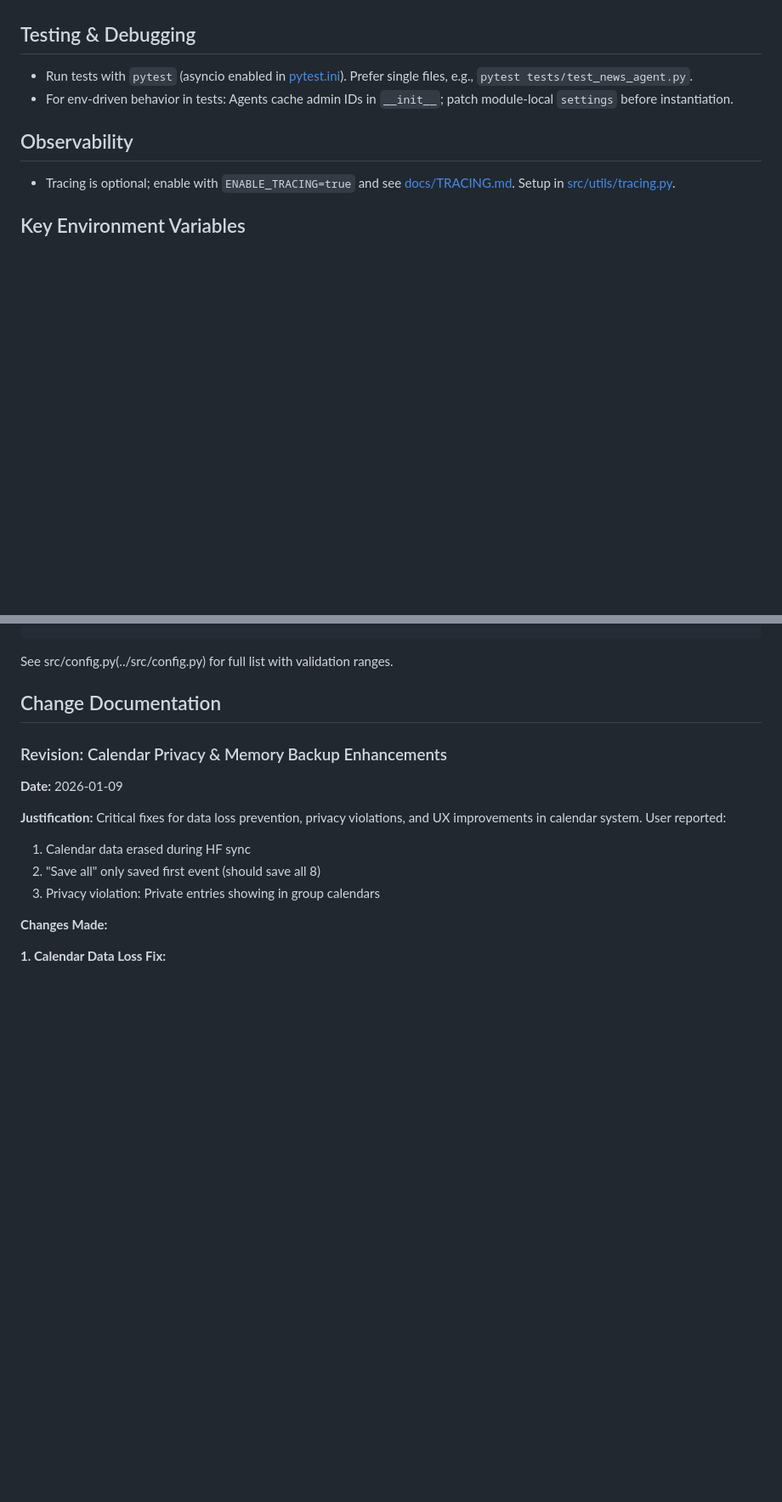
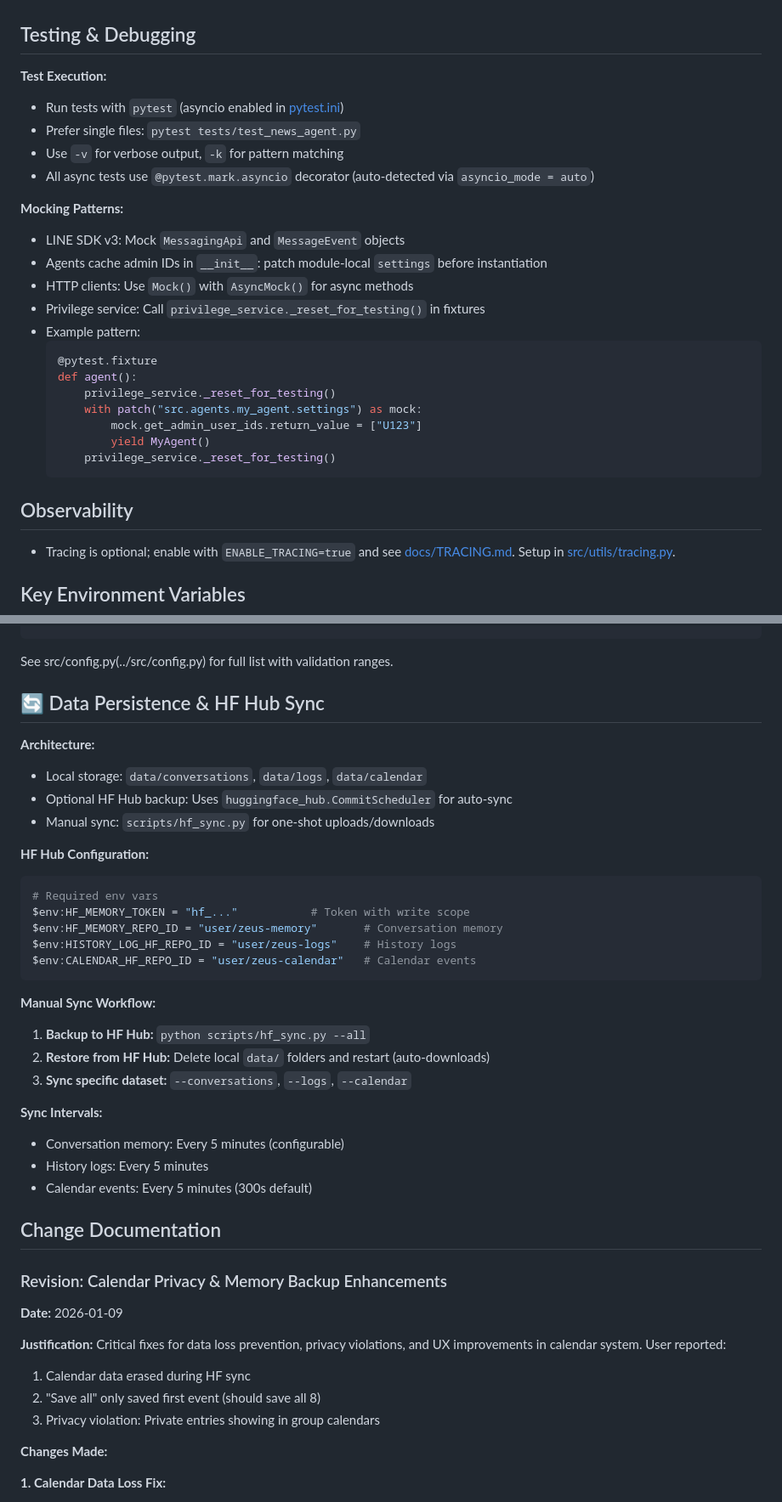
Before and after one commit to TeacherEvan/TeacherBOY, a Markdown page: .github/copilot-instructions.md, 2 parts joined by grey strips. Shown at 85% size. GitHub-like rendering; blank space fills up the shorter version.

````diff
--- a/.github/copilot-instructions.md
+++ b/.github/copilot-instructions.md
@@ -155,8 +165,29 @@ First Message → route_message() → Factory.get_agent() → Instantiate on-dem
 
 ## Testing & Debugging
 
-- Run tests with `pytest` (asyncio enabled in [pytest.ini](../pytest.ini)). Prefer single files, e.g., `pytest tests/test_news_agent.py`.
-- For env-driven behavior in tests: Agents cache admin IDs in `__init__`; patch module-local `settings` before instantiation.
+**Test Execution:**
+
+- Run tests with `pytest` (asyncio enabled in [pytest.ini](../pytest.ini))
+- Prefer single files: `pytest tests/test_news_agent.py`
+- Use `-v` for verbose output, `-k` for pattern matching
+- All async tests use `@pytest.mark.asyncio` decorator (auto-detected via `asyncio_mode = auto`)
+
+**Mocking Patterns:**
+
+- LINE SDK v3: Mock `MessagingApi` and `MessageEvent` objects
+- Agents cache admin IDs in `__init__`: patch module-local `settings` before instantiation
+- HTTP clients: Use `Mock()` with `AsyncMock()` for async methods
+- Privilege service: Call `privilege_service._reset_for_testing()` in fixtures
+- Example pattern:
+  ```python
+  @pytest.fixture
+  def agent():
+      privilege_service._reset_for_testing()
+      with patch("src.agents.my_agent.settings") as mock:
+          mock.get_admin_user_ids.return_value = ["U123"]
+          yield MyAgent()
+      privilege_service._reset_for_testing()
+  ```
 
 ## Observability
 
@@ -450,6 +494,36 @@ LLM_PROVIDER_PRIORITY=github,openrouter         # LLM provider order
 ```
 
 See src/config.py(../src/config.py) for full list with validation ranges.
+
+## 🔄 Data Persistence & HF Hub Sync
+
+**Architecture:**
+
+- Local storage: `data/conversations`, `data/logs`, `data/calendar`
+- Optional HF Hub backup: Uses `huggingface_hub.CommitScheduler` for auto-sync
+- Manual sync: `scripts/hf_sync.py` for one-shot uploads/downloads
+
+**HF Hub Configuration:**
+
+```powershell
+# Required env vars
+$env:HF_MEMORY_TOKEN = "hf_..."           # Token with write scope
+$env:HF_MEMORY_REPO_ID = "user/zeus-memory"       # Conversation memory
+$env:HISTORY_LOG_HF_REPO_ID = "user/zeus-logs"    # History logs
+$env:CALENDAR_HF_REPO_ID = "user/zeus-calendar"   # Calendar events
+```
+
+**Manual Sync Workflow:**
+
+1. **Backup to HF Hub:** `python scripts/hf_sync.py --all`
+2. **Restore from HF Hub:** Delete local `data/` folders and restart (auto-downloads)
+3. **Sync specific dataset:** `--conversations`, `--logs`, `--calendar`
+
+**Sync Intervals:**
+
+- Conversation memory: Every 5 minutes (configurable)
+- History logs: Every 5 minutes
+- Calendar events: Every 5 minutes (300s default)
 
 ## Change Documentation
 
````
Also changed, not shown: other parts of .github/copilot-instructions.md (+28 -5 lines), UX_FIXES_SUMMARY.md (+25 -7 lines), docs/TRACING.md (deleted, +0 -129 lines).
